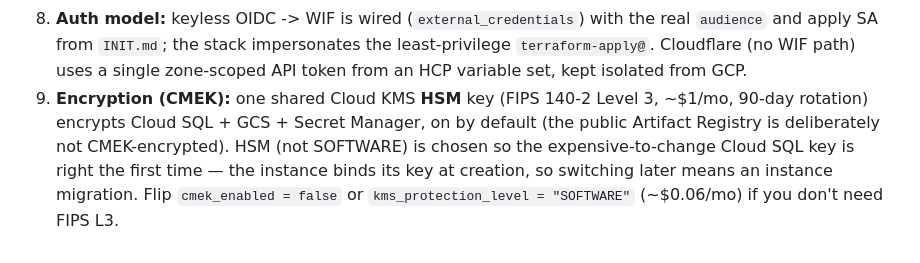
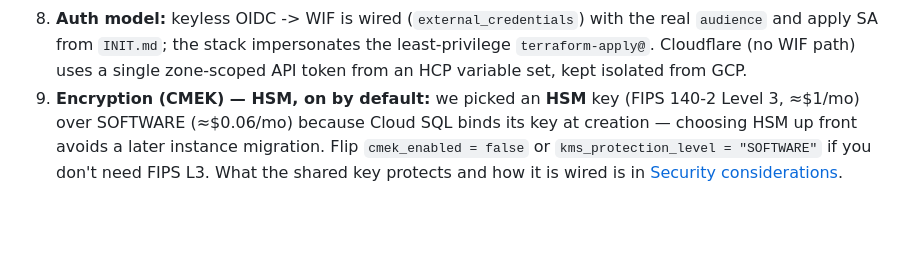
Before and after one commit to pilprod/yourown-chat, a Markdown page: README.md, the part around one of its changes. Drawn GitHub-style; blank space fills up the shorter version.

```diff
--- a/README.md
+++ b/README.md
@@ -353,10 +353,9 @@ These reflect the decisions we converged on; each is easy to change:
    real `audience` and apply SA from `INIT.md`; the stack impersonates the
    least-privilege `terraform-apply@`. Cloudflare (no WIF path) uses a single
    zone-scoped API token from an HCP variable set, kept isolated from GCP.
-9. **Encryption (CMEK):** one shared Cloud KMS **HSM** key (FIPS 140-2 Level 3,
-   ~$1/mo, 90-day rotation) encrypts Cloud SQL + GCS + Secret Manager, on by
-   default (the public Artifact Registry is deliberately not CMEK-encrypted). HSM
-   (not SOFTWARE) is chosen so the expensive-to-change Cloud SQL key is right the
-   first time — the instance binds its key at creation, so switching later means
-   an instance migration. Flip `cmek_enabled = false` or
-   `kms_protection_level = "SOFTWARE"` (~$0.06/mo) if you don't need FIPS L3.
+9. **Encryption (CMEK) — HSM, on by default:** we picked an **HSM** key
+   (FIPS 140-2 Level 3, ≈$1/mo) over SOFTWARE (≈$0.06/mo) because Cloud SQL binds
+   its key at creation — choosing HSM up front avoids a later instance migration.
+   Flip `cmek_enabled = false` or `kms_protection_level = "SOFTWARE"` if you don't
+   need FIPS L3. What the shared key protects and how it is wired is in
+   [Security considerations](#security-considerations).
```
Also changed, not shown: other parts of README.md (+12 -12 lines).
